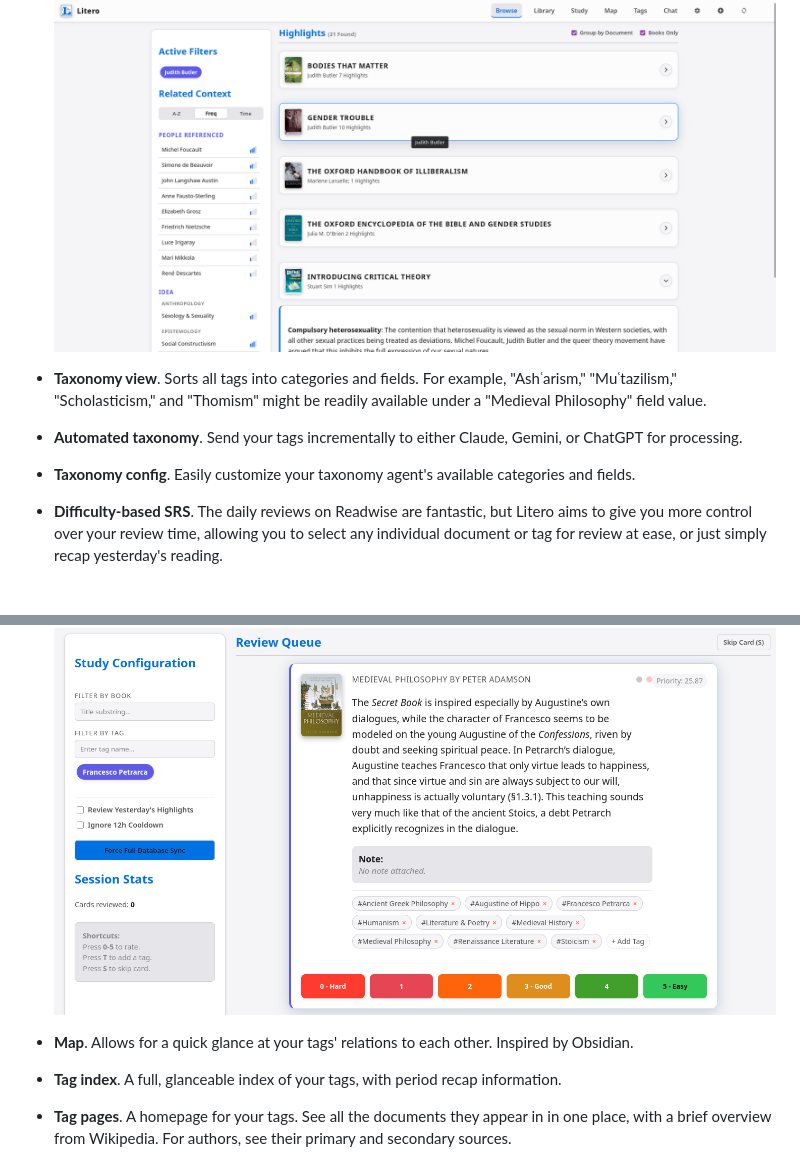
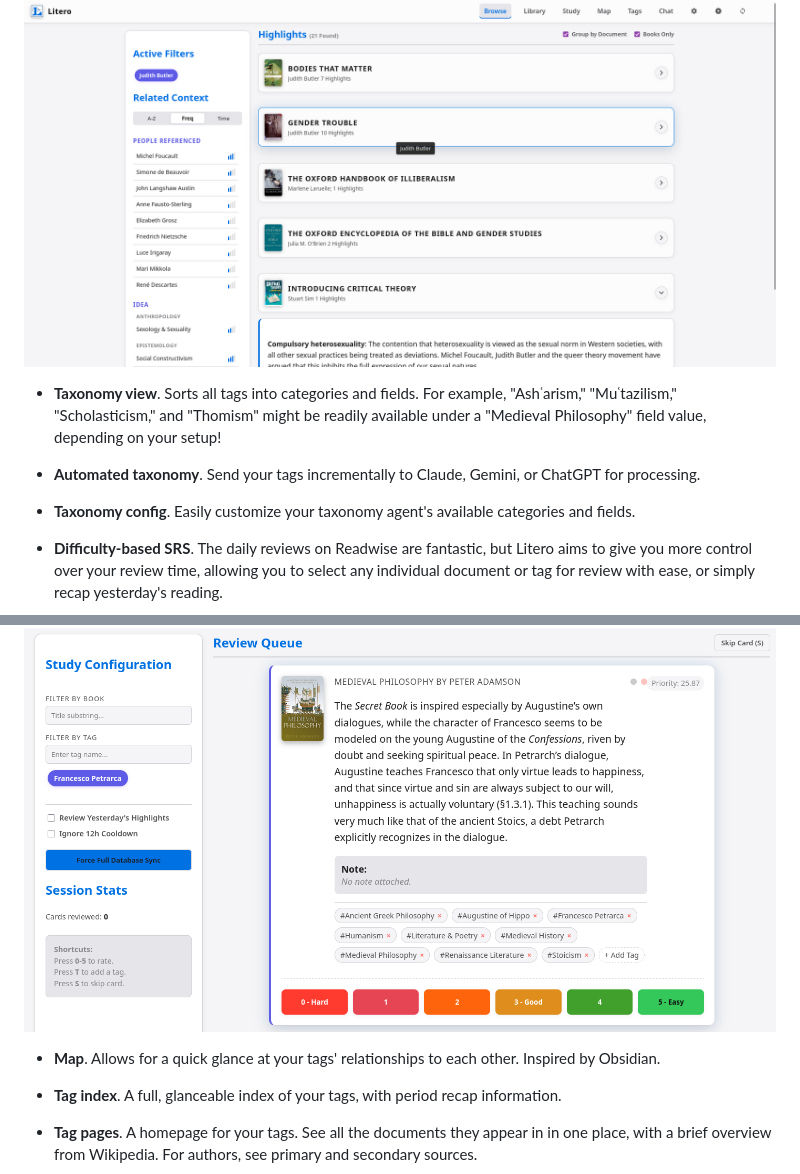
Before and after one commit to BrendanStupik/litero, a Markdown page: README.md, 2 parts joined by grey strips. Rendered like a GitHub page; blank space fills up the shorter version.

```diff
--- a/README.md
+++ b/README.md
@@ -10,18 +12,20 @@ Litero is a themable, customizable frontend for Readwise, designed around a prin
 ![Group by book](https://github.com/BrendanStupik/litero/blob/main/screenshots/2.png?raw=true)
 
-* **Taxonomy view**. Sorts all tags into categories and fields. For example, "Ashʿarism," "Muʿtazilism," "Scholasticism," and "Thomism" might be readily available under a "Medieval Philosophy" field value.
+* **Taxonomy view**. Sorts all tags into categories and fields. For example, "Ashʿarism," "Muʿtazilism," "Scholasticism," and "Thomism" might be readily available under a "Medieval Philosophy" field value, depending on your setup!
 
-* **Automated taxonomy**. Send your tags incrementally to either Claude, Gemini, or ChatGPT for processing.
+* **Automated taxonomy**. Send your tags incrementally to Claude, Gemini, or ChatGPT for processing.
 
 * **Taxonomy config**. Easily customize your taxonomy agent's available categories and fields.
 
-* **Difficulty-based SRS**. The daily reviews on Readwise are fantastic, but Litero aims to give you more control over your review time, allowing you to select any individual document or tag for review at ease, or just simply recap yesterday's reading.
+* **Difficulty-based SRS**. The daily reviews on Readwise are fantastic, but Litero aims to give you more control over your review time, allowing you to select any individual document or tag for review with ease, or simply recap yesterday's reading.
+
 ![Study feature](https://github.com/BrendanStupik/litero/blob/main/screenshots/3.png?raw=true)
 
-* **Map**. Allows for a quick glance at your tags' relations to each other. Inspired by Obsidian.
+* **Map**. Allows for a quick glance at your tags' relationships to each other. Inspired by Obsidian.
 
 * **Tag index**. A full, glanceable index of your tags, with period recap information.
 
-* **Tag pages**. A homepage for your tags. See all the documents they appear in in one place, with a brief overview from Wikipedia. For authors, see their primary and secondary sources.
+* **Tag pages**. A homepage for your tags. See all the documents they appear in in one place, with a brief overview from Wikipedia. For authors, see primary and secondary sources.
+
 ![Tag homepage](https://github.com/BrendanStupik/litero/blob/main/screenshots/4.png?raw=true)
 
```
Also changed, not shown: other parts of README.md (+26 -12 lines).
